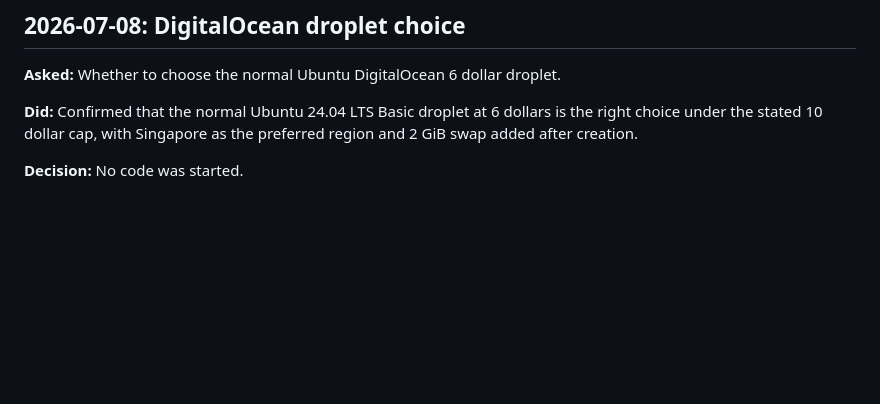
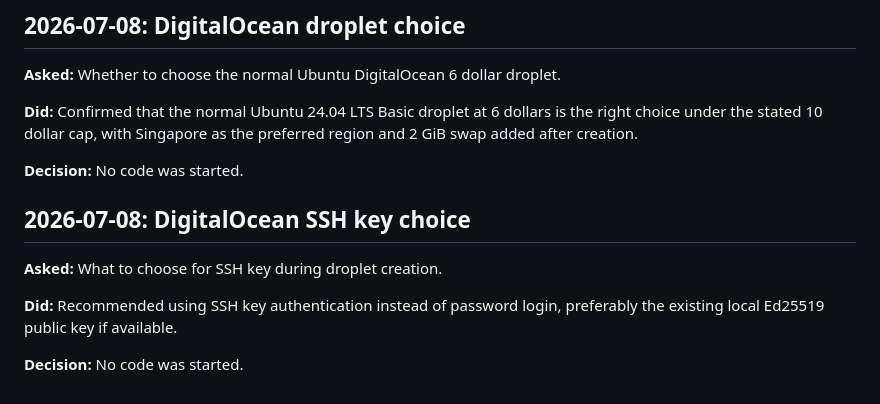
Before and after one commit to brendansmit/InkPad, a Markdown page: SESSION_NOTES.md, the part around the change. Rendered like a GitHub page; blank space fills up the shorter version.

Commit message:
Log SSH key choice

```diff
--- a/SESSION_NOTES.md
+++ b/SESSION_NOTES.md
@@ -344,3 +344,11 @@ Committed `fac26be`.
 **Did:** Confirmed that the normal Ubuntu 24.04 LTS Basic droplet at 6 dollars is the right choice under the stated 10 dollar cap, with Singapore as the preferred region and 2 GiB swap added after creation.
 
 **Decision:** No code was started.
+
+## 2026-07-08: DigitalOcean SSH key choice
+
+**Asked:** What to choose for SSH key during droplet creation.
+
+**Did:** Recommended using SSH key authentication instead of password login, preferably the existing local Ed25519 public key if available.
+
+**Decision:** No code was started.
```
